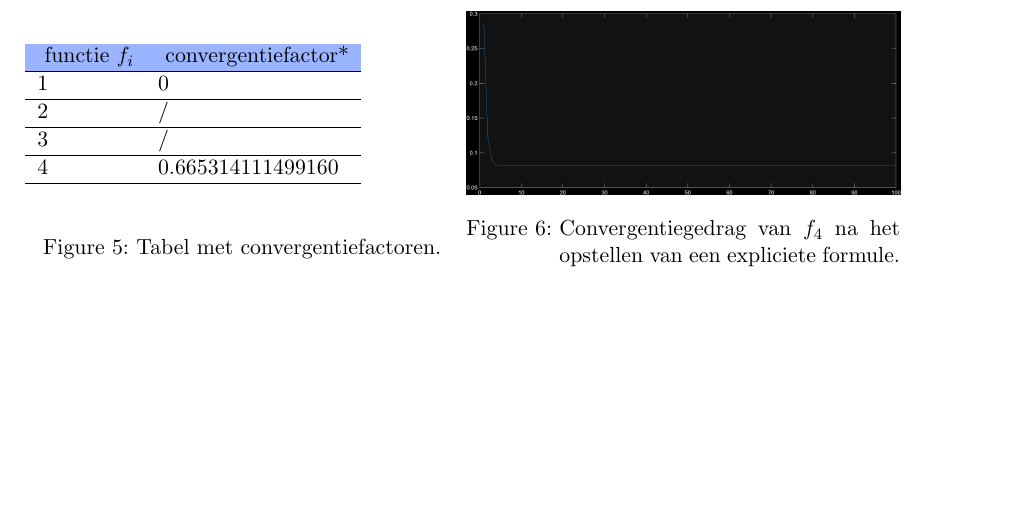
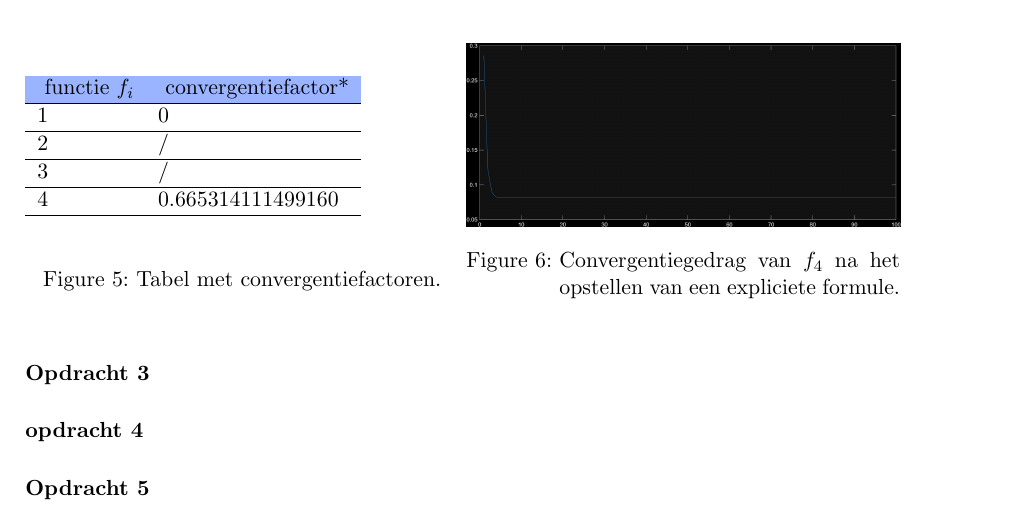
Before and after one commit to SimonMeersschaut/practicums-numerieke, a LaTeX document (verslag/main.tex): part of page 2 of 2, cut so that both start at the same text, the shorter picture padded with empty space. Compiled offline with pdfLaTeX.

Commit message:
toevoegen overige opdrachten

```diff
--- a/verslag/main.tex
+++ b/verslag/main.tex
@@ -182,4 +182,8 @@ Met deze expliciete iteratieformule verkrijgen we wel degelijk convergentie, met
 \end{minipage}
 \end{figure}
 
+\paragraph*{Opdracht 3} % 3/4 van een pagina
+\paragraph*{opdracht 4} % halve pagina
+\paragraph*{Opdracht 5} % halve pagina
+
 \end{document}
```
Also changed, not shown: opdracht3/opdracht3.pdf (renamed from opdracht3.pdf), opdracht4/opdracht4.pdf (renamed from opdracht4.pdf), opdracht5/opdracht5.pdf (renamed from opdracht5.pdf), 4 other files.
